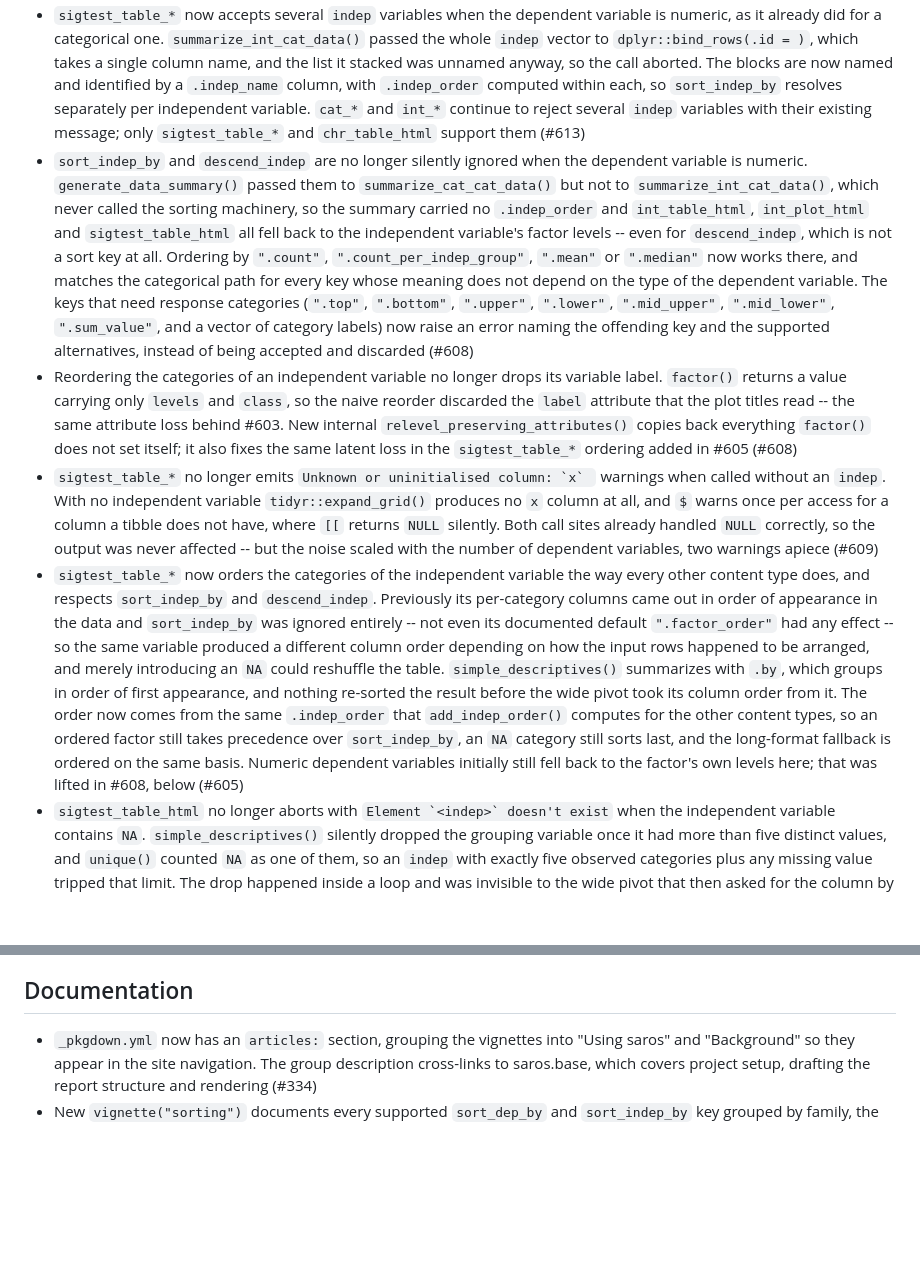
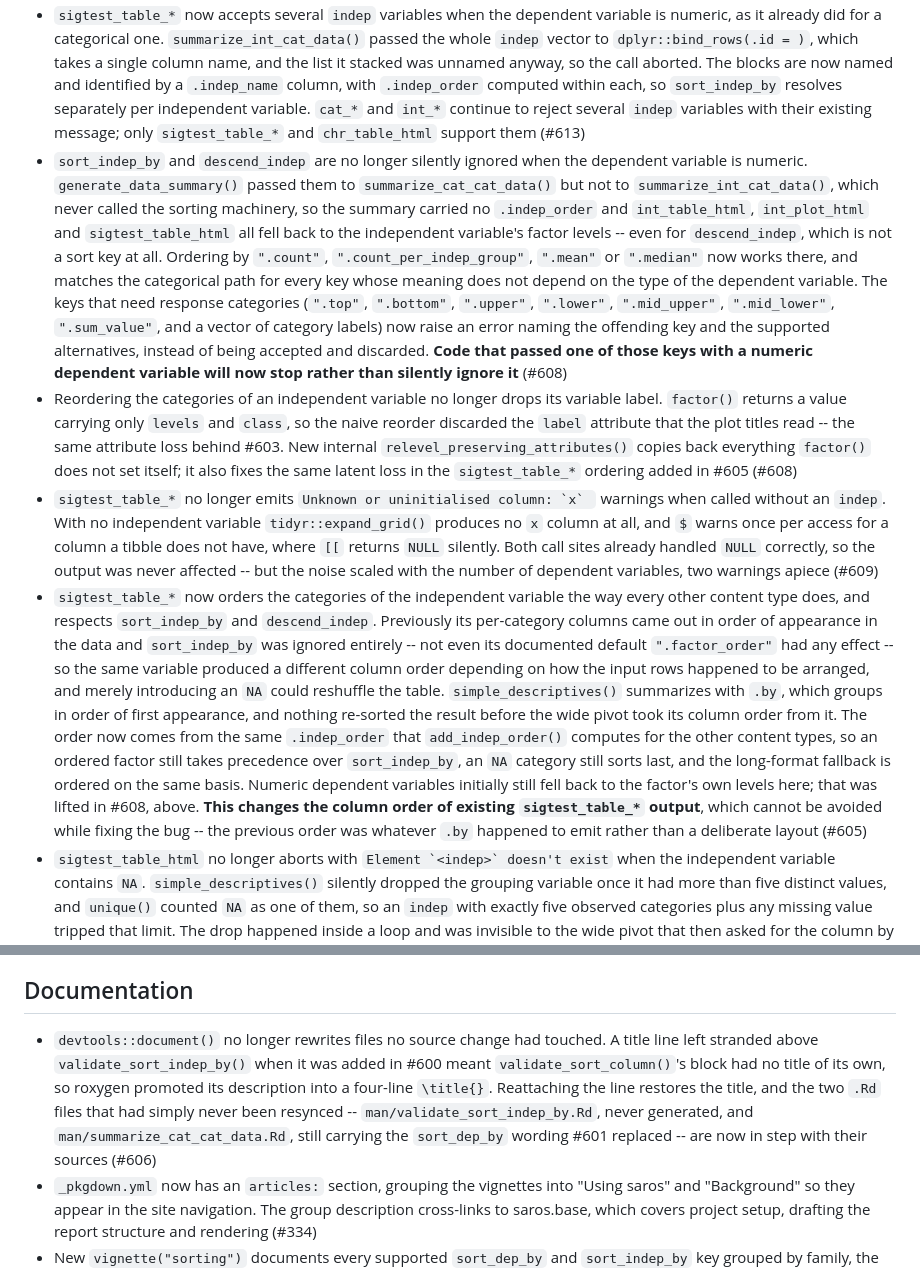
Before and after one commit to NIFU-NO/saros, a Markdown page: NEWS.md, 2 parts joined by grey strips. Rendered like a GitHub page; blank space fills up the shorter version.

Commit message:
docs: complete and correct the 1.6.3 NEWS entries (#619)
NEWS-only. No code change.

## Missing entry

Every issue merged this cycle has a NEWS entry except **#606**, which
landed as a docs-only change and was never recorded. Added under `##
Documentation`:

> `devtools::document()` no longer rewrites files no source change had
touched. A title line left stranded above `validate_sort_indep_by()`
when it was added in #600 meant `validate_sort_column()`'s block had no
title of its own, so roxygen promoted its description into a four-line
`\title{}`…

Audited by comparing the issue references in the 1.6.3 section against
the seven PRs merged since `4cb2a9d`:

| | #603 | #605 | #606 | #608 | #609 | #613 | #614 |
|---|---|---|---|---|---|---|---|
| before | ✓ | ✓ | **missing** | ✓ | ✓ | ✓ | ✓ |
| after | ✓ | ✓ | ✓ | ✓ | ✓ | ✓ | ✓ |

## Two corrections to existing entries

**A cross-reference that inverted.** The #605 entry said the numeric-dep
fallback "was lifted in #608, *below*". Entries are prepended, so #608
ended up above it. Now says "above".

**Output changes that were not flagged.** The #599 entry already uses a
bold callout for a change in output order. Three of this cycle's fixes
also change existing output, and only that one said so. Added the same
callout to:

- **#605** — `sigtest_table_*` column order changes. Unavoidable while
fixing the bug, and worth stating that the previous order was whatever
`.by` happened to emit rather than a deliberate layout, so nobody reads
it as a regression.
- **#608** — keys that were silently ignored for a numeric dependent
variable now abort. Someone passing `sort_indep_by = ".top"` with a
numeric dep gets an error where they previously got output.

Deliberately **not** flagged: #603 and #613. Their output does change,
but only in cases that previously aborted outright, so there is no
working behaviour for a reader to be warned about.

## Verification

Full suite **1687 tests, 0 failures, 0 errors**; `document()`
idempotent. The diff is three lines of `NEWS.md`.

🤖 Generated with [Claude Code](https://claude.com/claude-code)

https://claude.ai/code/session_011eZqM7GZQBLRYWZ3N5Hqwt

---------

Co-authored-by: Claude Opus 5 (1M context) <noreply@anthropic.com>

```diff
--- a/NEWS.md
+++ b/NEWS.md
@@ -3,10 +3,10 @@
 ## Bug Fixes
 -   `sort_indep_by = ".variable_label"` combined with `descend_indep = TRUE` no longer returns a scrambled order instead of a reversed one. `add_indep_order()` built the order column with `order(-rank(x))`, but `.indep_order` is consumed as a per-row rank while `order()` returns a permutation. The two coincide only when every category contributes the same number of rows to the summary, so the mistake cancelled out in the common case and surfaced whenever they did not -- a group where nobody chose a given response, or `showNA = "ifany"` with missing values in only some groups. Ascending order was unaffected. Note that it orders by factor level rather than alphabetically as documented; that separate discrepancy is #617 (#614)
 -   `sigtest_table_*` now accepts several `indep` variables when the dependent variable is numeric, as it already did for a categorical one. `summarize_int_cat_data()` passed the whole `indep` vector to `dplyr::bind_rows(.id = )`, which takes a single column name, and the list it stacked was unnamed anyway, so the call aborted. The blocks are now named and identified by a `.indep_name` column, with `.indep_order` computed within each, so `sort_indep_by` resolves separately per independent variable. `cat_*` and `int_*` continue to reject several `indep` variables with their existing message; only `sigtest_table_*` and `chr_table_html` support them (#613)
--   `sort_indep_by` and `descend_indep` are no longer silently ignored when the dependent variable is numeric. `generate_data_summary()` passed them to `summarize_cat_cat_data()` but not to `summarize_int_cat_data()`, which never called the sorting machinery, so the summary carried no `.indep_order` and `int_table_html`, `int_plot_html` and `sigtest_table_html` all fell back to the independent variable's factor levels -- even for `descend_indep`, which is not a sort key at all. Ordering by `".count"`, `".count_per_indep_group"`, `".mean"` or `".median"` now works there, and matches the categorical path for every key whose meaning does not depend on the type of the dependent variable. The keys that need response categories (`".top"`, `".bottom"`, `".upper"`, `".lower"`, `".mid_upper"`, `".mid_lower"`, `".sum_value"`, and a vector of category labels) now raise an error naming the offending key and the supported alternatives, instead of being accepted and discarded (#608)
+-   `sort_indep_by` and `descend_indep` are no longer silently ignored when the dependent variable is numeric. `generate_data_summary()` passed them to `summarize_cat_cat_data()` but not to `summarize_int_cat_data()`, which never called the sorting machinery, so the summary carried no `.indep_order` and `int_table_html`, `int_plot_html` and `sigtest_table_html` all fell back to the independent variable's factor levels -- even for `descend_indep`, which is not a sort key at all. Ordering by `".count"`, `".count_per_indep_group"`, `".mean"` or `".median"` now works there, and matches the categorical path for every key whose meaning does not depend on the type of the dependent variable. The keys that need response categories (`".top"`, `".bottom"`, `".upper"`, `".lower"`, `".mid_upper"`, `".mid_lower"`, `".sum_value"`, and a vector of category labels) now raise an error naming the offending key and the supported alternatives, instead of being accepted and discarded. **Code that passed one of those keys with a numeric dependent variable will now stop rather than silently ignore it** (#608)
 -   Reordering the categories of an independent variable no longer drops its variable label. `factor()` returns a value carrying only `levels` and `class`, so the naive reorder discarded the `label` attribute that the plot titles read -- the same attribute loss behind #603. New internal `relevel_preserving_attributes()` copies back everything `factor()` does not set itself; it also fixes the same latent loss in the `sigtest_table_*` ordering added in #605 (#608)
 -   `sigtest_table_*` no longer emits ``Unknown or uninitialised column: `x` `` warnings when called without an `indep`. With no independent variable `tidyr::expand_grid()` produces no `x` column at all, and `$` warns once per access for a column a tibble does not have, where `[[` returns `NULL` silently. Both call sites already handled `NULL` correctly, so the output was never affected -- but the noise scaled with the number of dependent variables, two warnings apiece (#609)
--   `sigtest_table_*` now orders the categories of the independent variable the way every other content type does, and respects `sort_indep_by` and `descend_indep`. Previously its per-category columns came out in order of appearance in the data and `sort_indep_by` was ignored entirely -- not even its documented default `".factor_order"` had any effect -- so the same variable produced a different column order depending on how the input rows happened to be arranged, and merely introducing an `NA` could reshuffle the table. `simple_descriptives()` summarizes with `.by`, which groups in order of first appearance, and nothing re-sorted the result before the wide pivot took its column order from it. The order now comes from the same `.indep_order` that `add_indep_order()` computes for the other content types, so an ordered factor still takes precedence over `sort_indep_by`, an `NA` category still sorts last, and the long-format fallback is ordered on the same basis. Numeric dependent variables initially still fell back to the factor's own levels here; that was lifted in #608, below (#605)
+-   `sigtest_table_*` now orders the categories of the independent variable the way every other content type does, and respects `sort_indep_by` and `descend_indep`. Previously its per-category columns came out in order of appearance in the data and `sort_indep_by` was ignored entirely -- not even its documented default `".factor_order"` had any effect -- so the same variable produced a different column order depending on how the input rows happened to be arranged, and merely introducing an `NA` could reshuffle the table. `simple_descriptives()` summarizes with `.by`, which groups in order of first appearance, and nothing re-sorted the result before the wide pivot took its column order from it. The order now comes from the same `.indep_order` that `add_indep_order()` computes for the other content types, so an ordered factor still takes precedence over `sort_indep_by`, an `NA` category still sorts last, and the long-format fallback is ordered on the same basis. Numeric dependent variables initially still fell back to the factor's own levels here; that was lifted in #608, above. **This changes the column order of existing `sigtest_table_*` output**, which cannot be avoided while fixing the bug -- the previous order was whatever `.by` happened to emit rather than a deliberate layout (#605)
 -   `sigtest_table_html` no longer aborts with ``Element `<indep>` doesn't exist`` when the independent variable contains `NA`. `simple_descriptives()` silently dropped the grouping variable once it had more than five distinct values, and `unique()` counted `NA` as one of them, so an `indep` with exactly five observed categories plus any missing value tripped that limit. The drop happened inside a loop and was invisible to the wide pivot that then asked for the column by name, which is why the abort was identical for every `showNA` setting. The limit is gone (see below), so the grouping survives however many missing values `indep` has. `showNA` still decides whether the `NA` group gets columns of its own (#603)
 -   The undocumented five-category limit on the independent variable has been removed, so `sigtest_table_html`, `int_table_html` and `int_plot_html` now honour an `indep` with any number of categories. Previously a six-category `indep` broke all three even with no `NA` present: the table types aborted and the plot failed at draw time, because the descriptives were silently computed without the grouping (#603)
 -   `sigtest_table_*` now respects `n_categories_limit` (default 12), falling back to a long-format table when the independent variable has more categories than that, instead of adding a set of columns per category without limit. `make_content.sigtest_table_html()` also renames its `Var 1`/`Var 2` columns before attaching the descriptives, so variables actually named `x` or `y` are no longer mangled into `x...2`/`x...6` (#603)
@@ -19,6 +19,7 @@
 -   `get_dep_label_prefix()` now returns `""` when the `dep_label_prefix` attribute is `NA_character_` or has more than one element, as its documentation promises. Previously it returned `NA` in that case, because `nzchar(NA)` is `TRUE` (#585)
 
 ## Documentation
+-   `devtools::document()` no longer rewrites files no source change had touched. A title line left stranded above `validate_sort_indep_by()` when it was added in #600 meant `validate_sort_column()`'s block had no title of its own, so roxygen promoted its description into a four-line `\title{}`. Reattaching the line restores the title, and the two `.Rd` files that had simply never been resynced -- `man/validate_sort_indep_by.Rd`, never generated, and `man/summarize_cat_cat_data.Rd`, still carrying the `sort_dep_by` wording #601 replaced -- are now in step with their sources (#606)
 -   `_pkgdown.yml` now has an `articles:` section, grouping the vignettes into "Using saros" and "Background" so they appear in the site navigation. The group description cross-links to saros.base, which covers project setup, drafting the report structure and rendering (#334)
 -   New `vignette("sorting")` documents every supported `sort_dep_by` and `sort_indep_by` key grouped by family, the precedence of ordered factors, the `descend`/`descend_indep` defaults, the validation errors, and setting a sort order once via `global_settings_set()` (#493)
 
```
